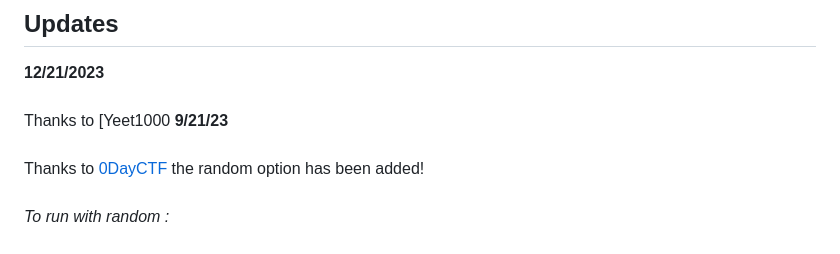
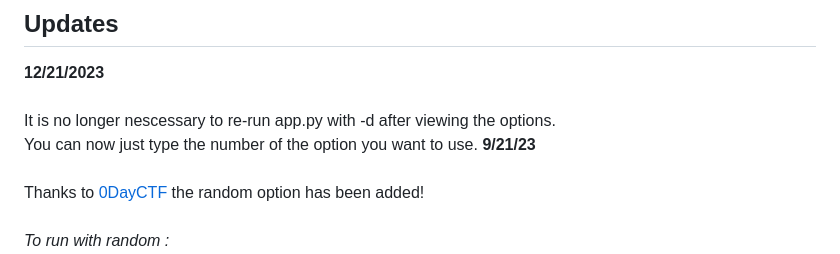
Before and after one commit to ECTO-1A/AppleJuice, a Markdown page: README.md, the part around the change. Drawn GitHub-style.

```diff
--- a/README.md
+++ b/README.md
@@ -9,7 +9,8 @@
 ## Updates
 **12/21/2023** <br>
 <br>
-Thanks to [Yeet1000
+It is no longer nescessary to re-run app.py with -d after viewing the options.
+You can now just type the number of the option you want to use.
 **9/21/23** <br>
 <br>
 Thanks to [0DayCTF](https://github.com/0dayctf) the random option has been added!<br>
```
